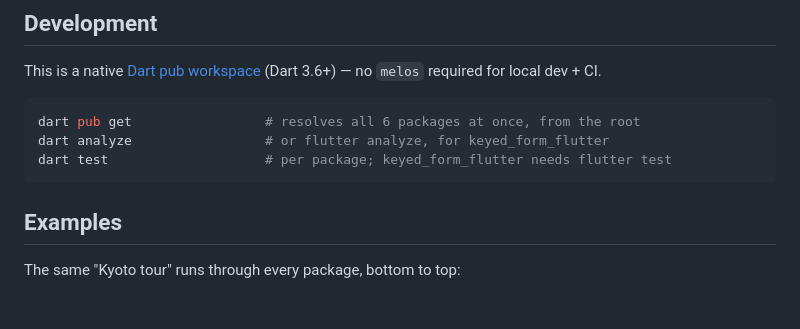
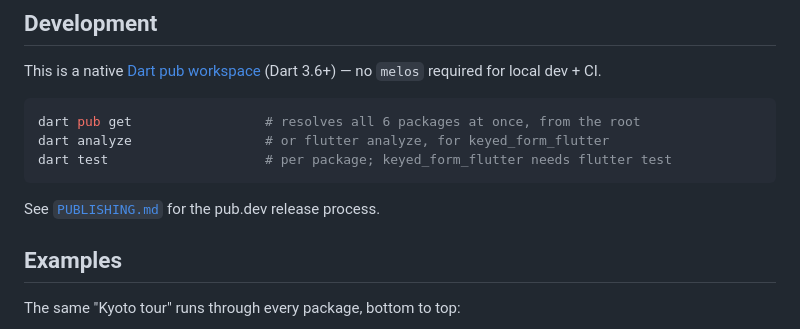
Before and after one commit to iamv4g/keyed_form, a Markdown page: README.md, the part around the change. GitHub-like rendering; blank space fills up the shorter version.

````diff
--- a/README.md
+++ b/README.md
@@ -33,6 +33,8 @@ dart analyze                 # or flutter analyze, for keyed_form_flutter
 dart test                    # per package; keyed_form_flutter needs flutter test
 ```
 
+See [`PUBLISHING.md`](PUBLISHING.md) for the pub.dev release process.
+
 ## Examples
 
 The same "Kyoto tour" runs through every package, bottom to top:
````
Also changed, not shown: PUBLISHING.md (added, +116 -0 lines).
